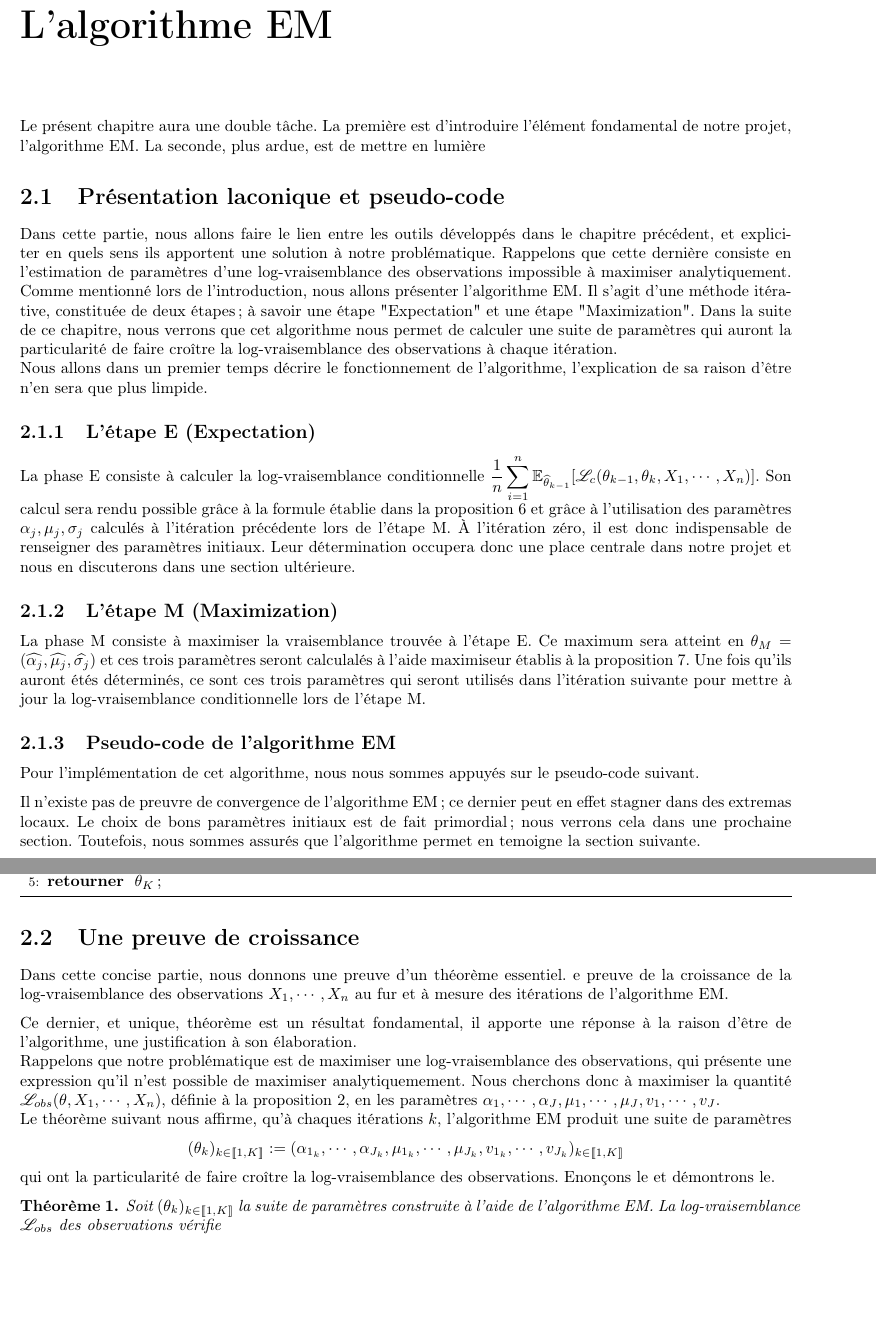
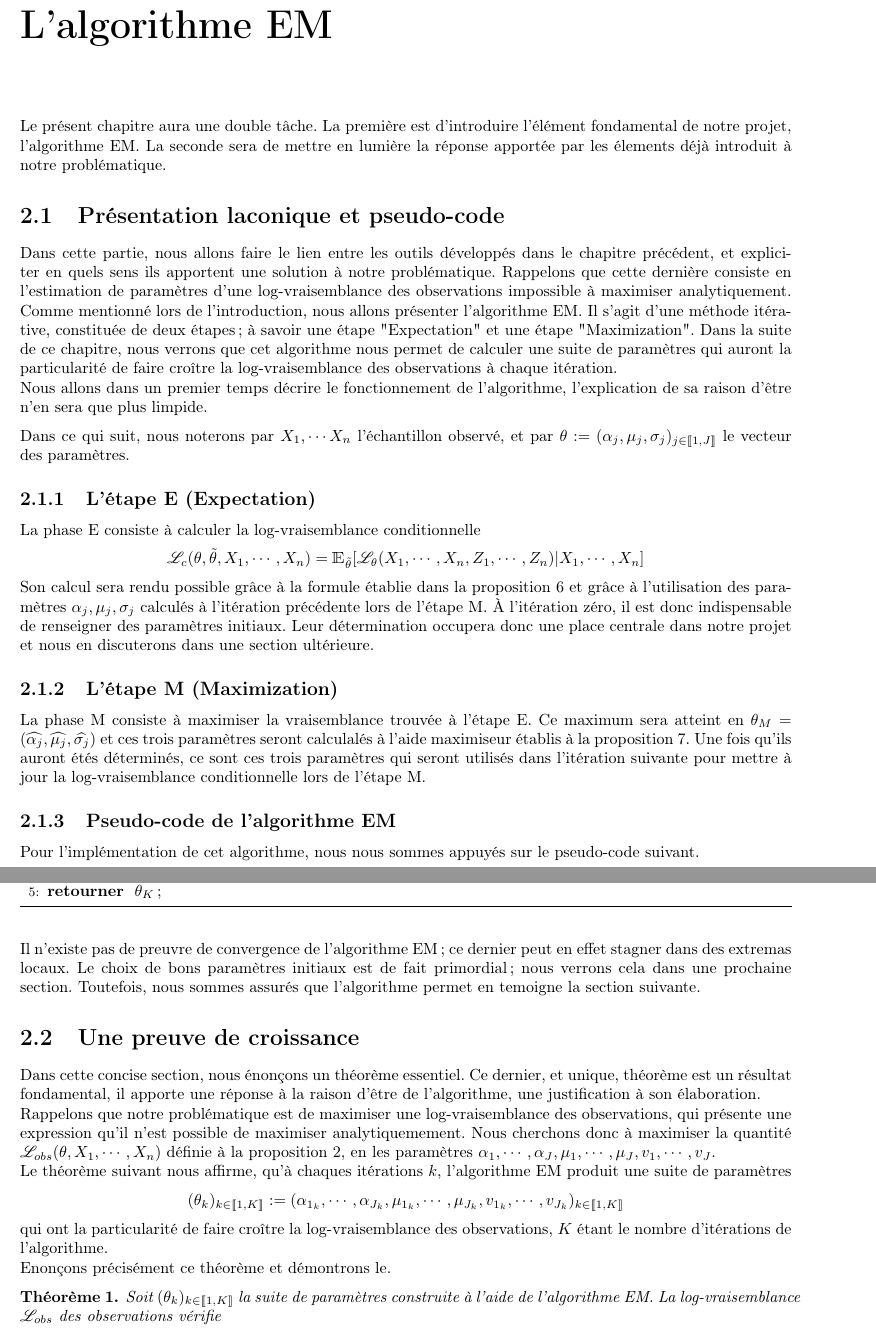
Before and after one commit to ThomasCrvl0/Projet_M1_SSD_mouettes, a LaTeX document (Latex/rapport.tex): two parts of pages 13 and 14 of 36, joined at a grey line, cut so that both start at the same text, the shorter picture padded with empty space. Compiled offline with pdfLaTeX.

Commit message:
coquilles et complétion chapitre 2

```diff
--- a/Latex/rapport.tex
+++ b/Latex/rapport.tex
@@ -599,15 +599,21 @@ Tous ces inesthétiques et fastidieux calculs n'ont pas été effectué en vain.
 % chapitre 2
 \chapter{L'algorithme EM}
 
-Le présent chapitre aura une double tâche. La première est d'introduire l'élément fondamental de notre projet, l'algorithme EM. La seconde, plus ardue, est de mettre en lumière
+Le présent chapitre aura une double tâche. La première est d'introduire l'élément fondamental de notre projet, l'algorithme EM. La seconde sera de mettre en lumière la réponse apportée par les élements déjà introduit à notre problématique.
 
 \section{Présentation laconique et pseudo-code}
 
 Dans cette partie, nous allons faire le lien entre les outils développés dans le chapitre précédent, et expliciter en quels sens ils apportent une solution à notre problématique. Rappelons que cette dernière consiste en l'estimation de paramètres d'une log-vraisemblance des observations impossible à maximiser analytiquement. Comme mentionné lors de l'introduction, nous allons présenter l'algorithme EM. Il s'agit d'une méthode itérative, constituée de deux étapes; à savoir une étape "Expectation" et une étape "Maximization". Dans la suite de ce chapitre, nous verrons que cet algorithme nous permet de calculer une suite de paramètres qui auront la particularité de faire croître la log-vraisemblance des observations à chaque itération. \\
 Nous allons dans un premier temps décrire le fonctionnement de l'algorithme, l'explication de sa raison d'être n'en sera que plus limpide.
 
+Dans ce qui suit, nous noterons par $X_1,\cdots X_n$ l'échantillon observé, et par $\theta := (\alpha_j, \mu_j, \sigma_j)_{j\in\llbracket 1,J \rrbracket}$ le vecteur des paramètres.
+
 \subsection{L'étape E (Expectation)}
-La phase E consiste à calculer la log-vraisemblance conditionnelle $\displaystyle\frac{1}{n} \sum_{i=1}^{n} \mathbb{E}_{\widehat{\theta}_{k-1}}[\mathcal{L}_c(\theta_{k-1}, \theta_{k}, X_1, \cdots, X_n)]$. Son calcul sera rendu possible grâce à la formule établie dans la proposition 6 et grâce à l'utilisation des paramètres $\alpha_j, \mu_j, \sigma_j$ calculés à l'itération précédente lors de l'étape M. À l'itération zéro, il est donc indispensable de renseigner des paramètres initiaux. Leur détermination occupera donc une place centrale dans notre projet et nous en discuterons dans une section ultérieure.
+La phase E consiste à calculer la log-vraisemblance conditionnelle
+\begin{center}
+$\lv_{c}(\theta, \thetat, X_1, \cdots, X_n) = \E_{\thetat}[\lv_\theta(X_1, \cdots, X_n, Z_1, \cdots, Z_n) | X_1, \cdots, X_n]$
+\end{center}
+Son calcul sera rendu possible grâce à la formule établie dans la proposition 6 et grâce à l'utilisation des paramètres $\alpha_j, \mu_j, \sigma_j$ calculés à l'itération précédente lors de l'étape M. À l'itération zéro, il est donc indispensable de renseigner des paramètres initiaux. Leur détermination occupera donc une place centrale dans notre projet et nous en discuterons dans une section ultérieure.
 
 \subsection{L'étape M (Maximization)}
 La phase M consiste à maximiser la vraisemblance trouvée à l'étape E. Ce maximum sera atteint en $\theta_M = (\widehat{\alpha_j}, \widehat{\mu_j}, \widehat{\sigma_j})$ et ces trois paramètres seront calculalés à l'aide maximiseur établis à la proposition 7. Une fois qu'ils auront étés déterminés, ce sont ces trois paramètres qui seront utilisés dans l'itération suivante pour mettre à jour la log-vraisemblance conditionnelle lors de l'étape M.
@@ -633,15 +639,14 @@ Il n'existe pas de preuvre de convergence de l'algorithme EM; ce dernier peut en
 % section 2
 \section{Une preuve de croissance}
 
-Dans cette concise partie, nous donnons une preuve d'un théorème essentiel. e preuve de la croissance de la log-vraisemblance des observations $X_1,\cdots, X_n$ au fur et à mesure des itérations de l'algorithme EM.
-
-Ce dernier, et unique, théorème est un résultat fondamental, il apporte une réponse à la raison d'être de l'algorithme, une justification à son élaboration. \\
-Rappelons que notre problématique est de maximiser une log-vraisemblance des observations, qui présente une expression qu'il n'est possible de maximiser analytiquemement. Nous cherchons donc à maximiser la quantité $\mathcal{L}_{obs}(\theta, X_1, \cdots, X_n)$, définie à la proposition 2, en les paramètres $\alpha_1, \cdots, \alpha_J, \mu_1, \cdots, \mu_J, v_1, \cdots, v_J$. \\
+Dans cette concise section, nous énonçons un théorème essentiel. Ce dernier, et unique, théorème est un résultat fondamental, il apporte une réponse à la raison d'être de l'algorithme, une justification à son élaboration. \\
+Rappelons que notre problématique est de maximiser une log-vraisemblance des observations, qui présente une expression qu'il n'est possible de maximiser analytiquemement. Nous cherchons donc à maximiser la quantité $\mathcal{L}_{obs}(\theta, X_1, \cdots, X_n)$ définie à la proposition 2, en les paramètres $\alpha_1, \cdots, \alpha_J, \mu_1, \cdots, \mu_J, v_1, \cdots, v_J$. \\
 Le théorème suivant nous affirme, qu'à chaques itérations $k$, l'algorithme EM produit une suite de paramètres
 \begin{center}
 $(\theta_k)_{k\in \llbracket1, K\rrbracket} := (\alpha_{1_k}, \cdots, \alpha_{J_k}, \mu_{1_k}, \cdots, \mu_{J_k}, v_{1_k}, \cdots, v_{J_k})_{k\in \llbracket1, K\rrbracket}$
 \end{center}
-qui ont la particularité de faire croître la log-vraisemblance des observations. Enonçons le et démontrons le.
+qui ont la particularité de faire croître la log-vraisemblance des observations, $K$ étant le nombre d'itérations de l'algorithme. \\
+Enonçons précisément ce théorème et démontrons le.
 
 \begin{thm}
 Soit $(\theta_k)_{k\in \llbracket1, K\rrbracket}$ la suite de paramètres construite à l'aide de l'algorithme EM. La log-vraisemblance $\lv_{obs}$ des observations vérifie
```
Also changed, not shown: Latex/rapport.pdf, Latex/rapport.tex (14 more changed lines).
